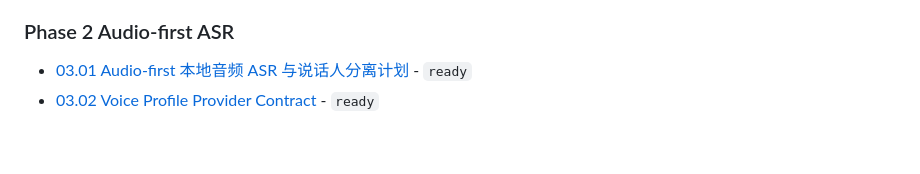
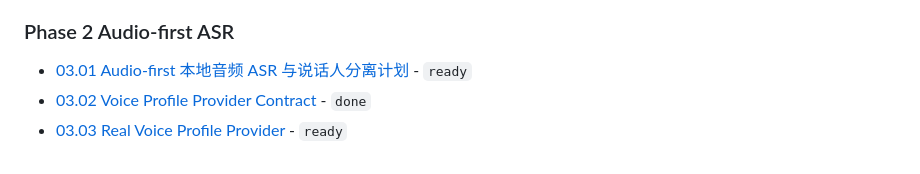
Before and after one commit to firegnu/BabelEcho, a Markdown page: docs/plans/README.md, the part around the change. GitHub-like rendering.

Commit message:
docs: plan real voice profile provider

```diff
--- a/docs/plans/README.md
+++ b/docs/plans/README.md
@@ -91,4 +91,5 @@ docs/plans/
 ### Phase 2 Audio-first ASR
 
 - [03.01 Audio-first 本地音频 ASR 与说话人分离计划](./03-audio-first-asr/01-local-audio-asr-diarization.md) - `ready`
-- [03.02 Voice Profile Provider Contract](./03-audio-first-asr/02-voice-profile-provider-contract.md) - `ready`
+- [03.02 Voice Profile Provider Contract](./03-audio-first-asr/02-voice-profile-provider-contract.md) - `done`
+- [03.03 Real Voice Profile Provider](./03-audio-first-asr/03-real-voice-profile-provider.md) - `ready`
```
Also changed, not shown: resume-prompt.md (+1 -1 lines), 1 other file.
